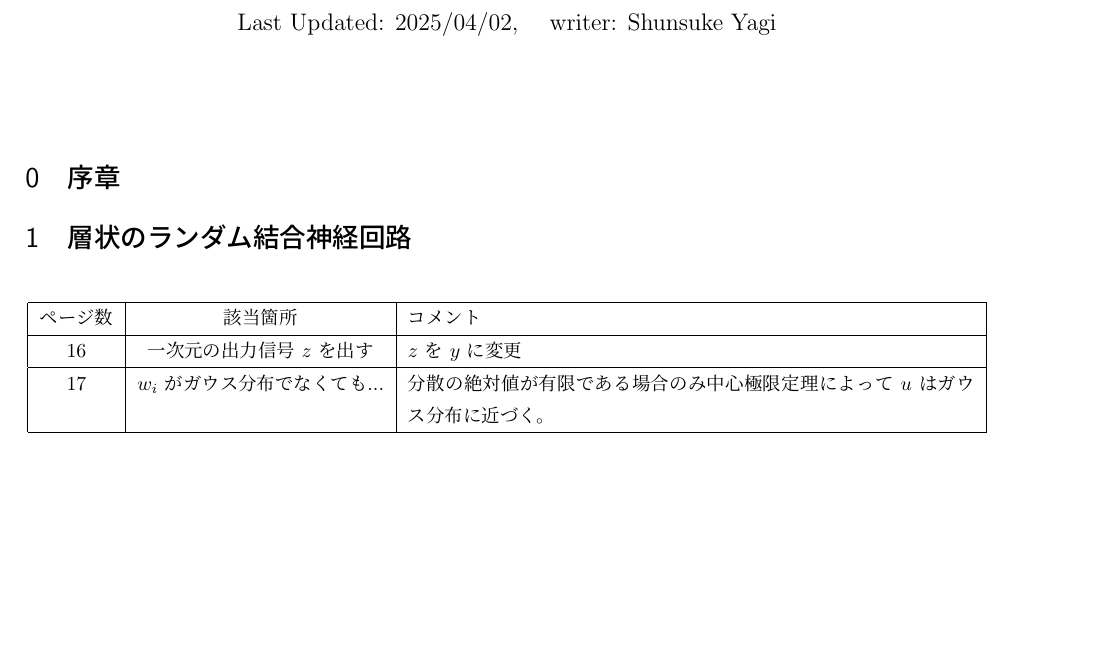
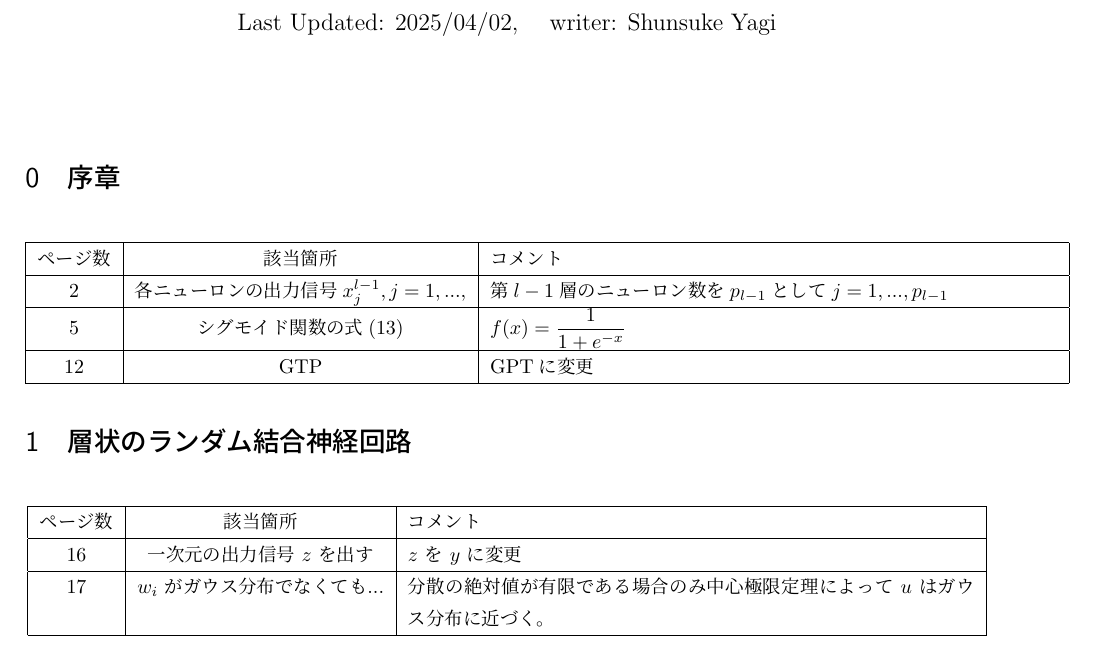
Before and after one commit to ShunsukeNefYagi/shomu_de_zemi_5, a LaTeX document (note.tex): part of the page, cut so that both start at the same text. Compiled offline with pLaTeX and dvipdfmx.

Commit message:
序章に内容を追加

```diff
--- a/note.tex
+++ b/note.tex
@@ -38,6 +38,17 @@
 \setcounter{section}{-1}
 \maketitle
 \section{序章}
+\begin{table}[H]
+  \centering
+  \begin{tabular}{|c|c|p{10 cm}|}
+      \hline
+      ページ数 & 該当箇所 & コメント \\ \hline
+      2 & 各ニューロンの出力信号$x^{l-1}_j,j=1,...,$ & 第$l-1$層のニューロン数を$p_{l-1}$として$j=1,...,p_{l-1}$ \\ \hline
+      5 & シグモイド関数の式(13) & $f(x)=\dfrac{1}{1+e^{-x}}$ \\ \hline
+      12 & GTP & GPTに変更 \\ \hline
+  \end{tabular}
+  \label{tab:mem}
+\end{table}
 \section{層状のランダム結合神経回路}
 \begin{table}[H]
   \centering
```
Also changed, not shown: out/note.pdf, 3 other files.
